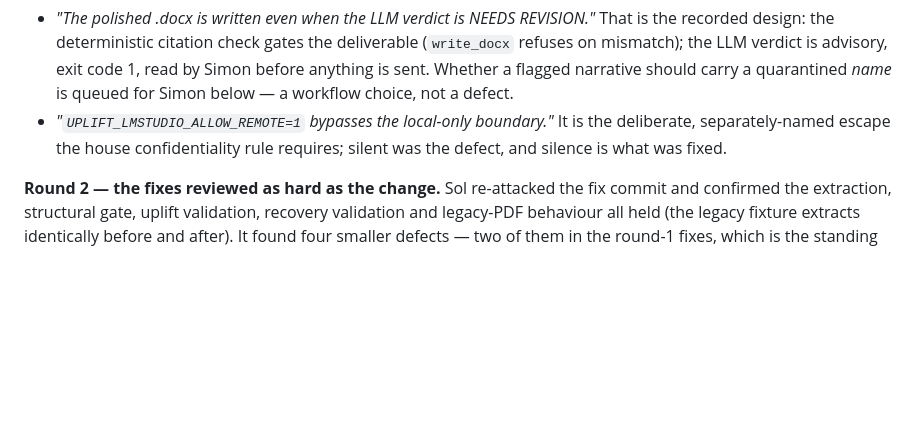
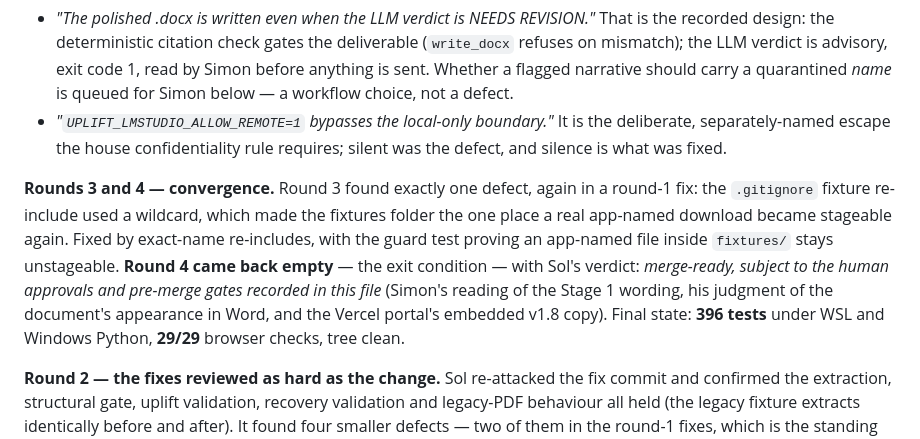
Before and after one commit to thescoop/upliftCollator, a Markdown page: _PLAN.md, the part around the change. Rendered like a GitHub page; blank space fills up the shorter version.

Commit message:
Record the review's convergence: round four came back empty
Co-Authored-By: Claude Fable 5 <noreply@anthropic.com>
Claude-Session: https://claude.ai/code/session_01EAP9G84jQRfzgBRxaX5B9D

```diff
--- a/_PLAN.md
+++ b/_PLAN.md
@@ -165,6 +165,17 @@ Two findings were **declined, with reasons**:
 - *"`UPLIFT_LMSTUDIO_ALLOW_REMOTE=1` bypasses the local-only boundary."* It
   is the deliberate, separately-named escape the house confidentiality rule
   requires; silent was the defect, and silence is what was fixed.
+
+**Rounds 3 and 4 — convergence.** Round 3 found exactly one defect, again in a
+round-1 fix: the `.gitignore` fixture re-include used a wildcard, which made
+the fixtures folder the one place a real app-named download became stageable
+again. Fixed by exact-name re-includes, with the guard test proving an
+app-named file inside `fixtures/` stays unstageable. **Round 4 came back
+empty** — the exit condition — with Sol's verdict: *merge-ready, subject to
+the human approvals and pre-merge gates recorded in this file* (Simon's
+reading of the Stage 1 wording, his judgment of the document's appearance in
+Word, and the Vercel portal's embedded v1.8 copy). Final state: **396 tests**
+under WSL and Windows Python, **29/29** browser checks, tree clean.
 
 **Round 2 — the fixes reviewed as hard as the change.** Sol re-attacked the fix
 commit and confirmed the extraction, structural gate, uplift validation,
```
